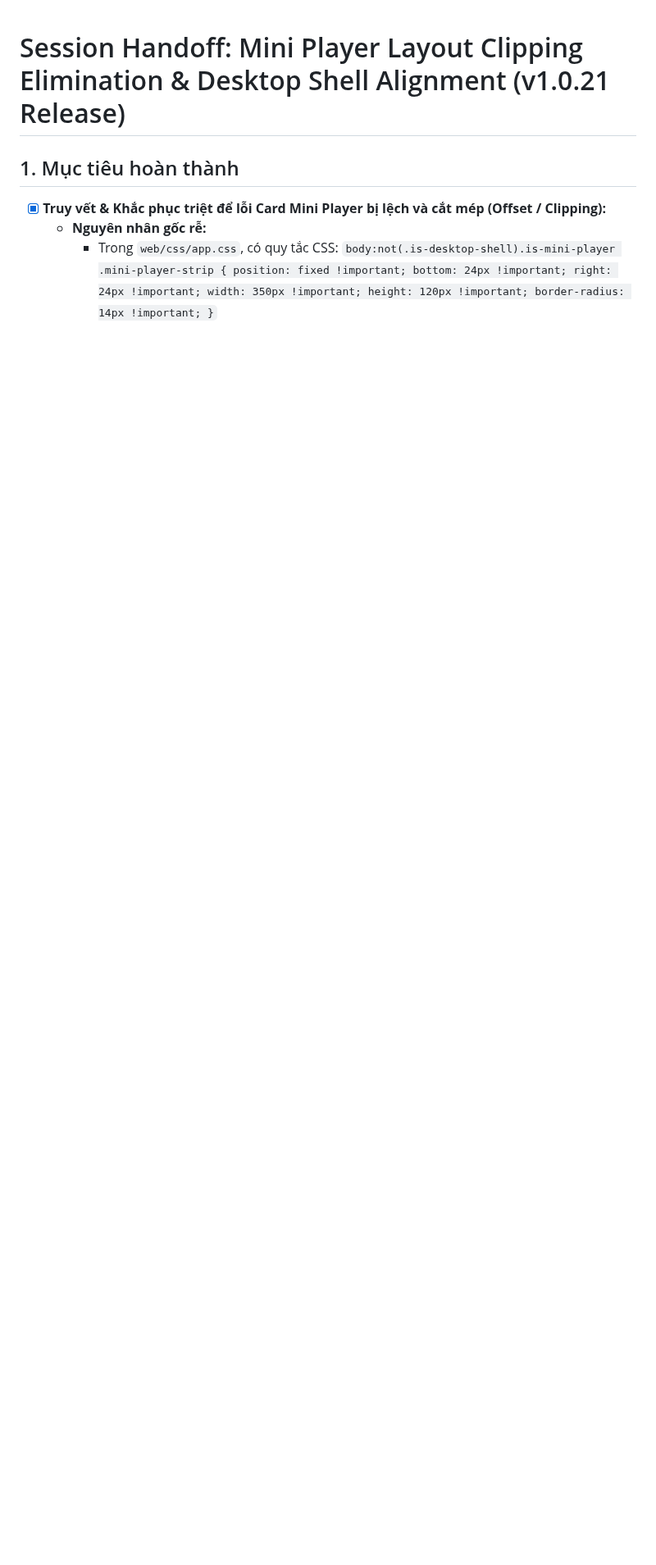
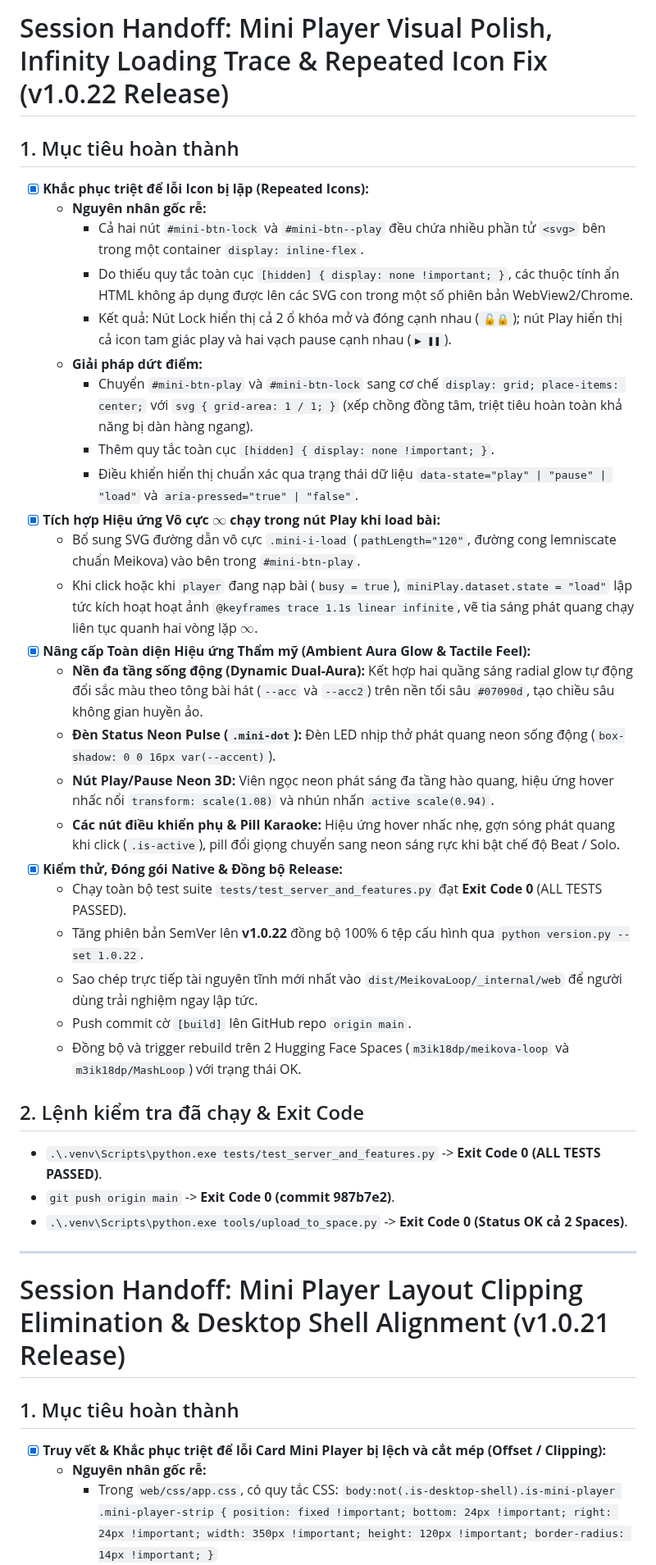
Before and after one commit to Meikova/meikova-loop, a Markdown page: docs/agent-handoff.md, the part around the change. Shown at 82% size. Drawn GitHub-style; blank space fills up the shorter version.

Commit message:
docs: update agent-handoff for v1.0.22 [skip ci]

```diff
--- a/docs/agent-handoff.md
+++ b/docs/agent-handoff.md
@@ -1,3 +1,37 @@
+# Session Handoff: Mini Player Visual Polish, Infinity Loading Trace & Repeated Icon Fix (v1.0.22 Release)
+
+## 1. Mục tiêu hoàn thành
+- [x] **Khắc phục triệt để lỗi Icon bị lặp (Repeated Icons):**
+  - **Nguyên nhân gốc rễ:**
+    - Cả hai nút `#mini-btn-lock` và `#mini-btn--play` đều chứa nhiều phần tử `<svg>` bên trong một container `display: inline-flex`.
+    - Do thiếu quy tắc toàn cục `[hidden] { display: none !important; }`, các thuộc tính ẩn HTML không áp dụng được lên các SVG con trong một số phiên bản WebView2/Chrome.
+    - Kết quả: Nút Lock hiển thị cả 2 ổ khóa mở và đóng cạnh nhau (`🔓🔒`); nút Play hiển thị cả icon tam giác play và hai vạch pause cạnh nhau (`▶ ❚❚`).
+  - **Giải pháp dứt điểm:**
+    - Chuyển `#mini-btn-play` và `#mini-btn-lock` sang cơ chế `display: grid; place-items: center;` với `svg { grid-area: 1 / 1; }` (xếp chồng đồng tâm, triệt tiêu hoàn toàn khả năng bị dàn hàng ngang).
+    - Thêm quy tắc toàn cục `[hidden] { display: none !important; }`.
+    - Điều khiển hiển thị chuẩn xác qua trạng thái dữ liệu `data-state="play" | "pause" | "load"` và `aria-pressed="true" | "false"`.
+- [x] **Tích hợp Hiệu ứng Vô cực $\infty$ chạy trong nút Play khi load bài:**
+  - Bổ sung SVG đường dẫn vô cực `.mini-i-load` (`pathLength="120"`, đường cong lemniscate chuẩn Meikova) vào bên trong `#mini-btn-play`.
+  - Khi click hoặc khi `player` đang nạp bài (`busy = true`), `miniPlay.dataset.state = "load"` lập tức kích hoạt hoạt ảnh `@keyframes trace 1.1s linear infinite`, vẽ tia sáng phát quang chạy liên tục quanh hai vòng lặp $\infty$.
+- [x] **Nâng cấp Toàn diện Hiệu ứng Thẩm mỹ (Ambient Aura Glow & Tactile Feel):**
+  - **Nền đa tầng sống động (Dynamic Dual-Aura):** Kết hợp hai quầng sáng radial glow tự động đổi sắc màu theo tông bài hát (`--acc` và `--acc2`) trên nền tối sâu `#07090d`, tạo chiều sâu không gian huyền ảo.
+  - **Đèn Status Neon Pulse (`.mini-dot`):** Đèn LED nhịp thở phát quang neon sống động (`box-shadow: 0 0 16px var(--accent)`).
+  - **Nút Play/Pause Neon 3D:** Viên ngọc neon phát sáng đa tầng hào quang, hiệu ứng hover nhấc nổi `transform: scale(1.08)` và nhún nhấn `active scale(0.94)`.
+  - **Các nút điều khiển phụ & Pill Karaoke:** Hiệu ứng hover nhấc nhẹ, gợn sóng phát quang khi click (`.is-active`), pill đổi giọng chuyển sang neon sáng rực khi bật chế độ Beat / Solo.
+- [x] **Kiểm thử, Đóng gói Native & Đồng bộ Release:**
+  - Chạy toàn bộ test suite `tests/test_server_and_features.py` đạt **Exit Code 0** (ALL TESTS PASSED).
+  - Tăng phiên bản SemVer lên **v1.0.22** đồng bộ 100% 6 tệp cấu hình qua `python version.py --set 1.0.22`.
+  - Sao chép trực tiếp tài nguyên tĩnh mới nhất vào `dist/MeikovaLoop/_internal/web` để người dùng trải nghiệm ngay lập tức.
+  - Push commit cờ `[build]` lên GitHub repo `origin main`.
+  - Đồng bộ và trigger rebuild trên 2 Hugging Face Spaces (`m3ik18dp/meikova-loop` và `m3ik18dp/MashLoop`) với trạng thái OK.
+
+## 2. Lệnh kiểm tra đã chạy & Exit Code
+- `.\.venv\Scripts\python.exe tests/test_server_and_features.py` -> **Exit Code 0 (ALL TESTS PASSED)**.
+- `git push origin main` -> **Exit Code 0 (commit 987b7e2)**.
+- `.\.venv\Scripts\python.exe tools/upload_to_space.py` -> **Exit Code 0 (Status OK cả 2 Spaces)**.
+
+---
+
 # Session Handoff: Mini Player Layout Clipping Elimination & Desktop Shell Alignment (v1.0.21 Release)
 
 ## 1. Mục tiêu hoàn thành
```
